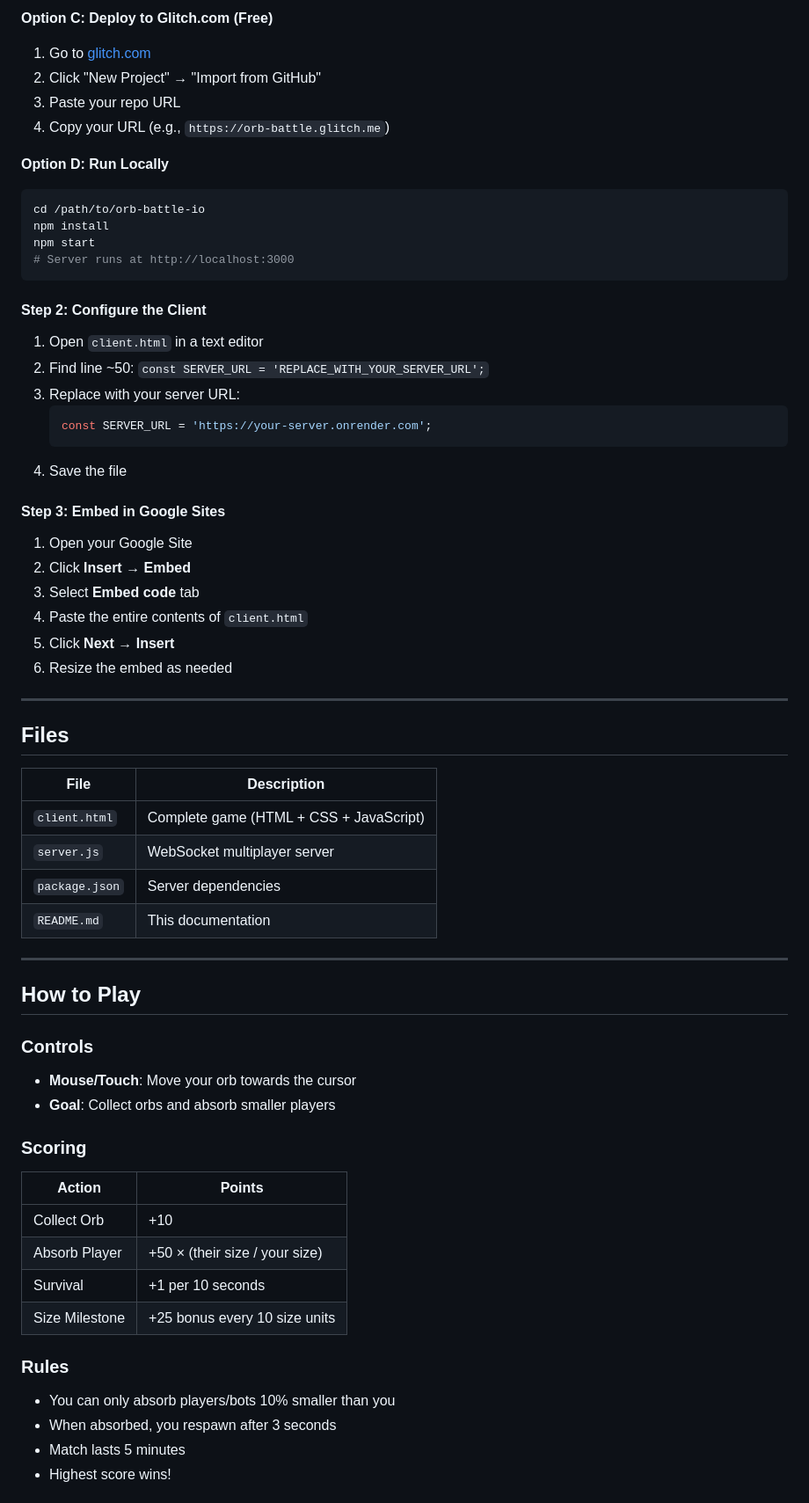
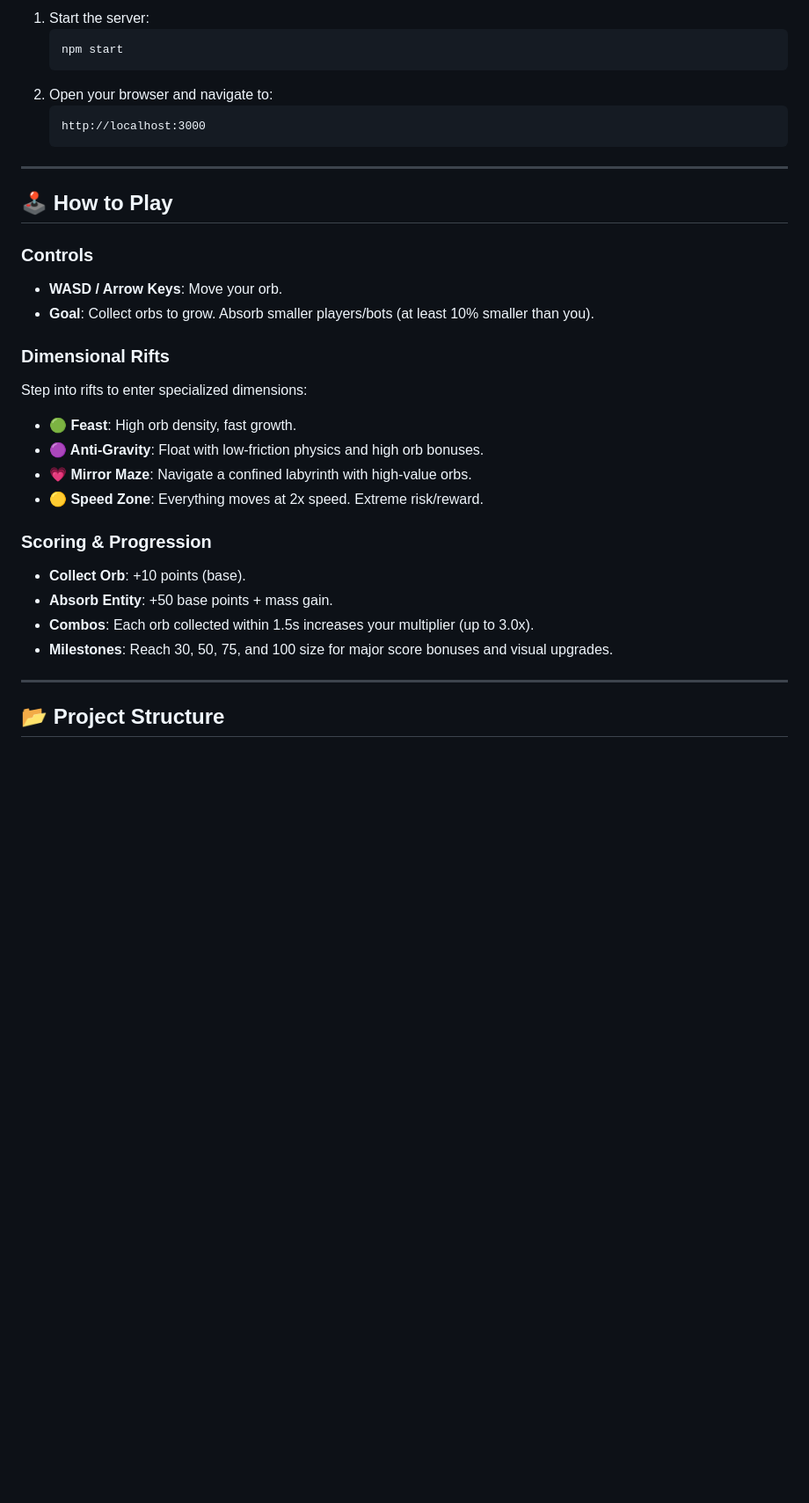
Before and after one commit to ryanpfeiffer1/Orb.io, a Markdown page: README.md, the part around one of its changes. Shown at 88% size. Drawn GitHub-style; blank space fills up the shorter version.

````diff
--- a/README.md
+++ b/README.md
@@ -58,66 +56,34 @@ This game is designed with player wellbeing in mind:
-**Option C: Deploy to Glitch.com (Free)**
-1. Go to [glitch.com](https://glitch.com)
-2. Click "New Project" → "Import from GitHub"
-3. Paste your repo URL
-4. Copy your URL (e.g., `https://orb-battle.glitch.me`)
-
-**Option D: Run Locally**
-```bash
-cd /path/to/orb-battle-io
-npm install
-npm start
-# Server runs at http://localhost:3000
-```
-
-#### Step 2: Configure the Client
-
-1. Open `client.html` in a text editor
-2. Find line ~50: `const SERVER_URL = 'REPLACE_WITH_YOUR_SERVER_URL';`
-3. Replace with your server URL:
-   ```javascript
-   const SERVER_URL = 'https://your-server.onrender.com';
+1. Start the server:
+   ```bash
+   npm start
    ```
-4. Save the file
-
-#### Step 3: Embed in Google Sites
-
-1. Open your Google Site
-2. Click **Insert** → **Embed**
-3. Select **Embed code** tab
-4. Paste the entire contents of `client.html`
-5. Click **Next** → **Insert**
-6. Resize the embed as needed
+2. Open your browser and navigate to:
+   ```
+   http://localhost:3000
+   ```
 
 ---
 
-## Files
+## 🕹 How to Play
 
-| File | Description |
-|------|-------------|
-| `client.html` | Complete game (HTML + CSS + JavaScript) |
-| `server.js` | WebSocket multiplayer server |
-| `package.json` | Server dependencies |
-| `README.md` | This documentation |
+### Controls
+- **WASD / Arrow Keys**: Move your orb.
+- **Goal**: Collect orbs to grow. Absorb smaller players/bots (at least 10% smaller than you).
+
+### Dimensional Rifts
+Step into rifts to enter specialized dimensions:
+- **🟢 Feast**: High orb density, fast growth.
+- **🟣 Anti-Gravity**: Float with low-friction physics and high orb bonuses.
+- **💗 Mirror Maze**: Navigate a confined labyrinth with high-value orbs.
+- **🟡 Speed Zone**: Everything moves at 2x speed. Extreme risk/reward.
+
+### Scoring & Progression
+- **Collect Orb**: +10 points (base).
+- **Absorb Entity**: +50 base points + mass gain.
+- **Combos**: Each orb collected within 1.5s increases your multiplier (up to 3.0x).
+- **Milestones**: Reach 30, 50, 75, and 100 size for major score bonuses and visual upgrades.
 
 ---
 
-## How to Play
+## 📂 Project Structure
 
-### Controls
-- **Mouse/Touch**: Move your orb towards the cursor
-- **Goal**: Collect orbs and absorb smaller players
-
-### Scoring
-| Action | Points |
-|--------|--------|
-| Collect Orb | +10 |
-| Absorb Player | +50 × (their size / your size) |
-| Survival | +1 per 10 seconds |
-| Size Milestone | +25 bonus every 10 size units |
-
-### Rules
-- You can only absorb players/bots 10% smaller than you
-- When absorbed, you respawn after 3 seconds
-- Match lasts 5 minutes
-- Highest score wins!
-
````
Also changed, not shown: other parts of README.md (+60 -135 lines).
